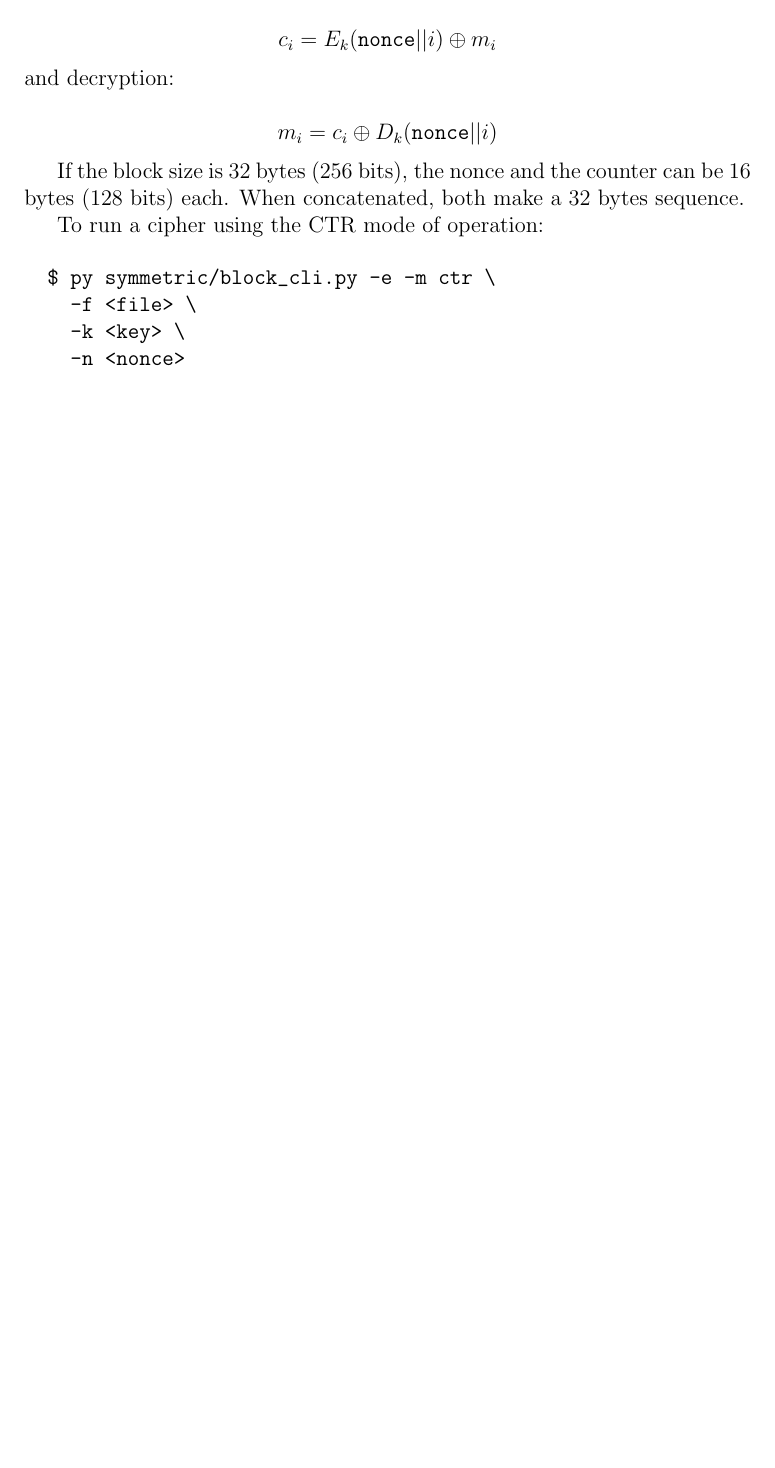
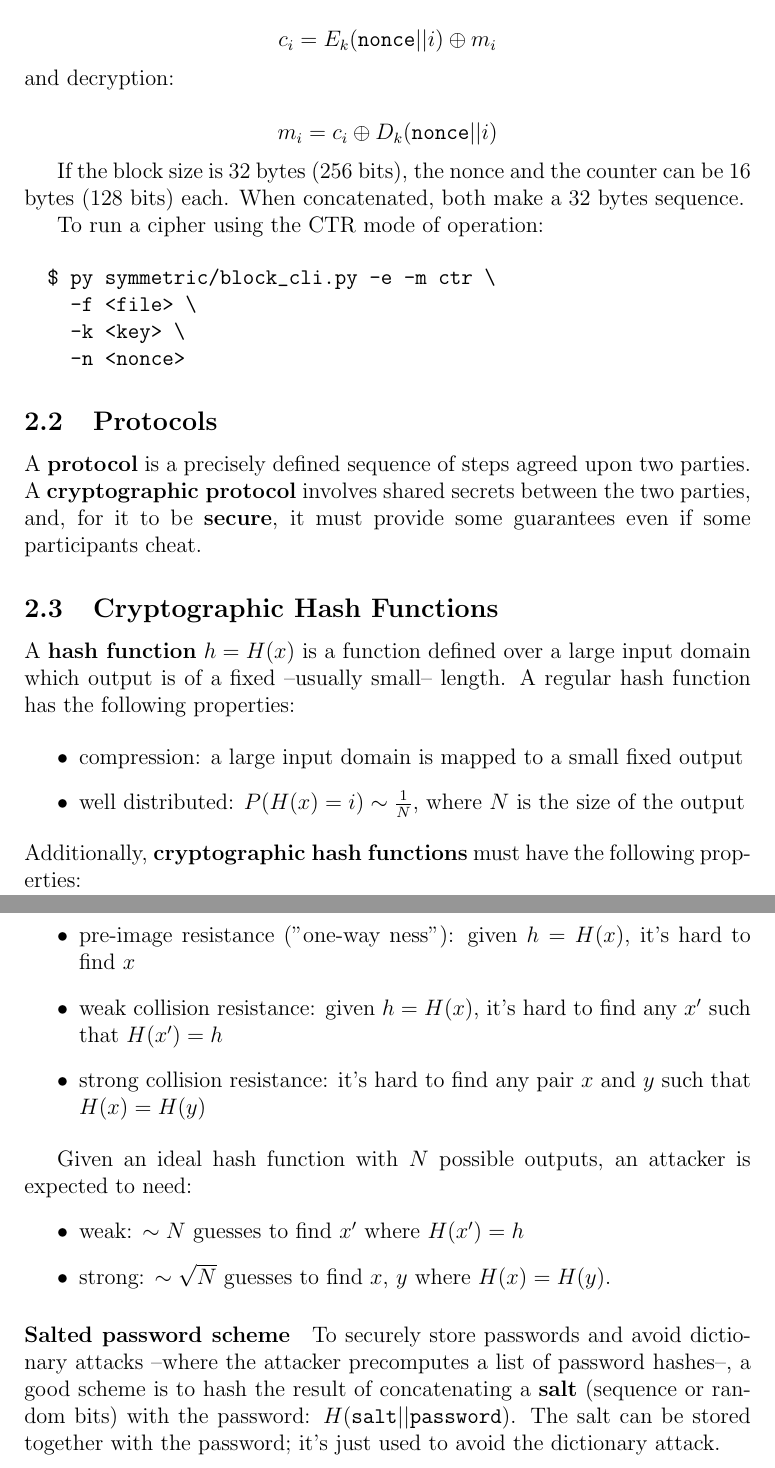
Before and after one commit to angelsolaorbaiceta/crypto_cs387, a LaTeX document (doc/main.tex): part of page 5 of 5 before the commit and two parts of pages 5 and 6 of 6 after it, the two joined at a grey line, cut so that both start at the same text, the shorter picture padded with empty space. Compiled offline with pdfLaTeX.

Commit message:
Hash function notes

```diff
--- a/doc/main.tex
+++ b/doc/main.tex
@@ -175,5 +175,37 @@ To run a cipher using the CTR mode of operation:
     -n <nonce>
 \end{verbatim}
 
+\subsection{Protocols}
+
+A \textbf{protocol} is a precisely defined sequence of steps agreed upon two parties.
+A \textbf{cryptographic protocol} involves shared secrets between the two parties, and, for it to be \textbf{secure}, it must provide some guarantees even if some participants cheat.
+
+
+\subsection{Cryptographic Hash Functions}
+
+A \textbf{hash function} $h = H(x)$ is a function defined over a large input domain which output is of a fixed --usually small-- length.
+A regular hash function has the following properties:
+
+\begin{itemize}
+  \item compression: a large input domain is mapped to a small fixed output
+  \item well distributed: $P(H(x) = i) \sim \frac{1}{N}$, where $N$ is the size of the output
+\end{itemize}
+Additionally, \textbf{cryptographic hash functions} must have the following properties:
+
+\begin{itemize}
+  \item pre-image resistance ("one-way ness"): given $h = H(x)$, it's hard to find $x$
+  \item weak collision resistance: given $h = H(x)$, it's hard to find any $x'$ such that $H(x') = h$
+  \item strong collision resistance: it's hard to find any pair $x$ and $y$ such that $H(x) = H(y)$
+\end{itemize}
+
+Given an ideal hash function with $N$ possible outputs, an attacker is expected to need:
+\begin{itemize}
+  \item weak: $\sim N$ guesses to find $x'$ where $H(x') = h$
+  \item strong: $\sim \sqrt{N}$ guesses to find $x$, $y$ where $H(x) = H(y)$.
+\end{itemize}
+
+\paragraph{Salted password scheme} To securely store passwords and avoid dictionary attacks --where the attacker precomputes a list of password hashes--,
+a good scheme is to hash the result of concatenating a \textbf{salt} (sequence or random bits) with the password: $H(\mathtt{salt} || \mathtt{password})$.
+The salt can be stored together with the password; it's just used to avoid the dictionary attack.
 
 \end{document}
```
Also changed, not shown: README.md, doc/main.pdf.
